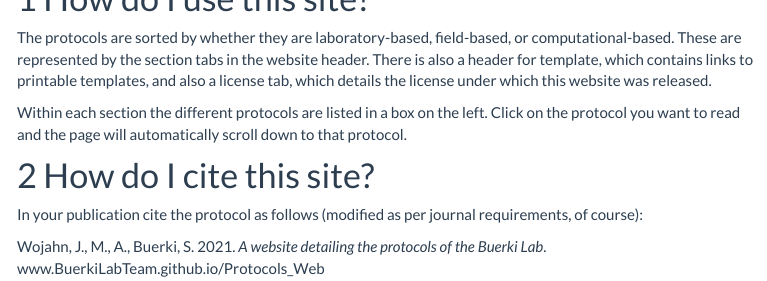
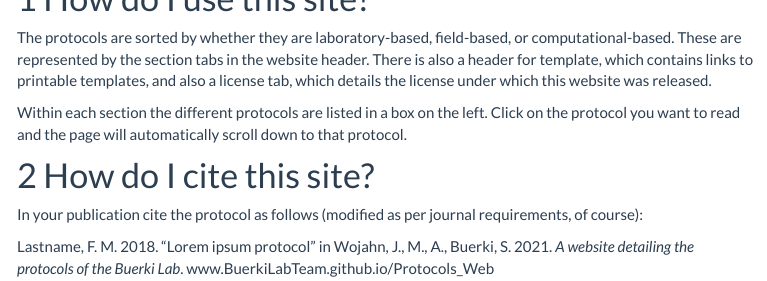
Before and after one commit to BuerkiLabTeam/Protocols_Web, an R Markdown document (index.Rmd): the page in a window 1100 px wide, from 260 px down. The pictures show the output file index.html that the author committed with the source, opened offline; library style sheets and scripts come from the installed R packages; menus at the side of the page are left out.

Commit message:
Revised citation

```diff
--- a/index.Rmd
+++ b/index.Rmd
@@ -55,4 +55,4 @@ Within each section the different protocols are listed in a box on the left. Cli
 
 In your publication cite the protocol as follows (modified as per journal requirements, of course):
 
-Wojahn, J., M., A., Buerki, S. 2021. *A website detailing the protocols of the Buerki Lab*. www.BuerkiLabTeam.github.io/Protocols_Web
+Lastname, F. M. 2018. "Lorem ipsum protocol" in Wojahn, J., M., A., Buerki, S. 2021. *A website detailing the protocols of the Buerki Lab*. www.BuerkiLabTeam.github.io/Protocols_Web
```
Also changed, not shown: index.html, 2 other files.
